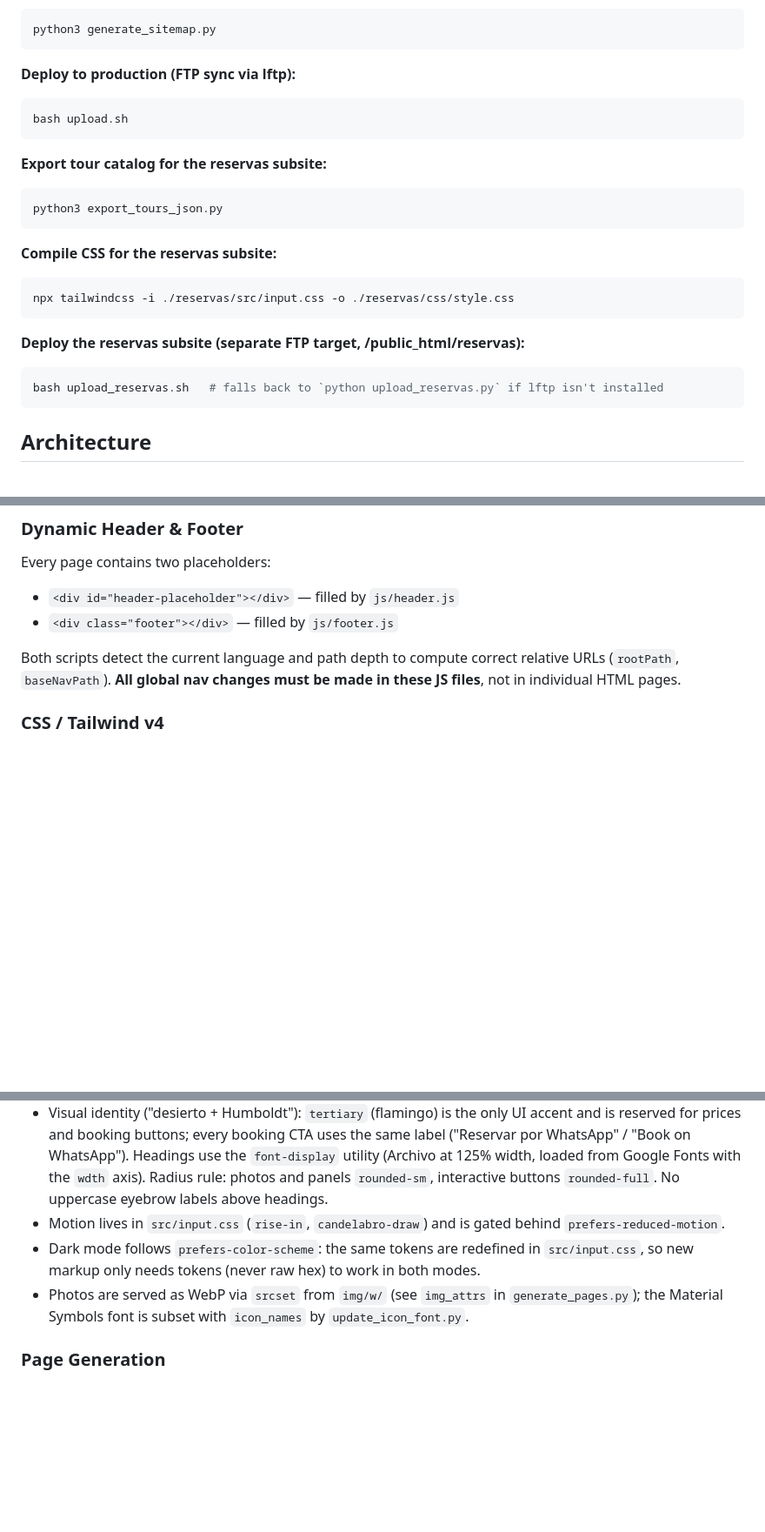
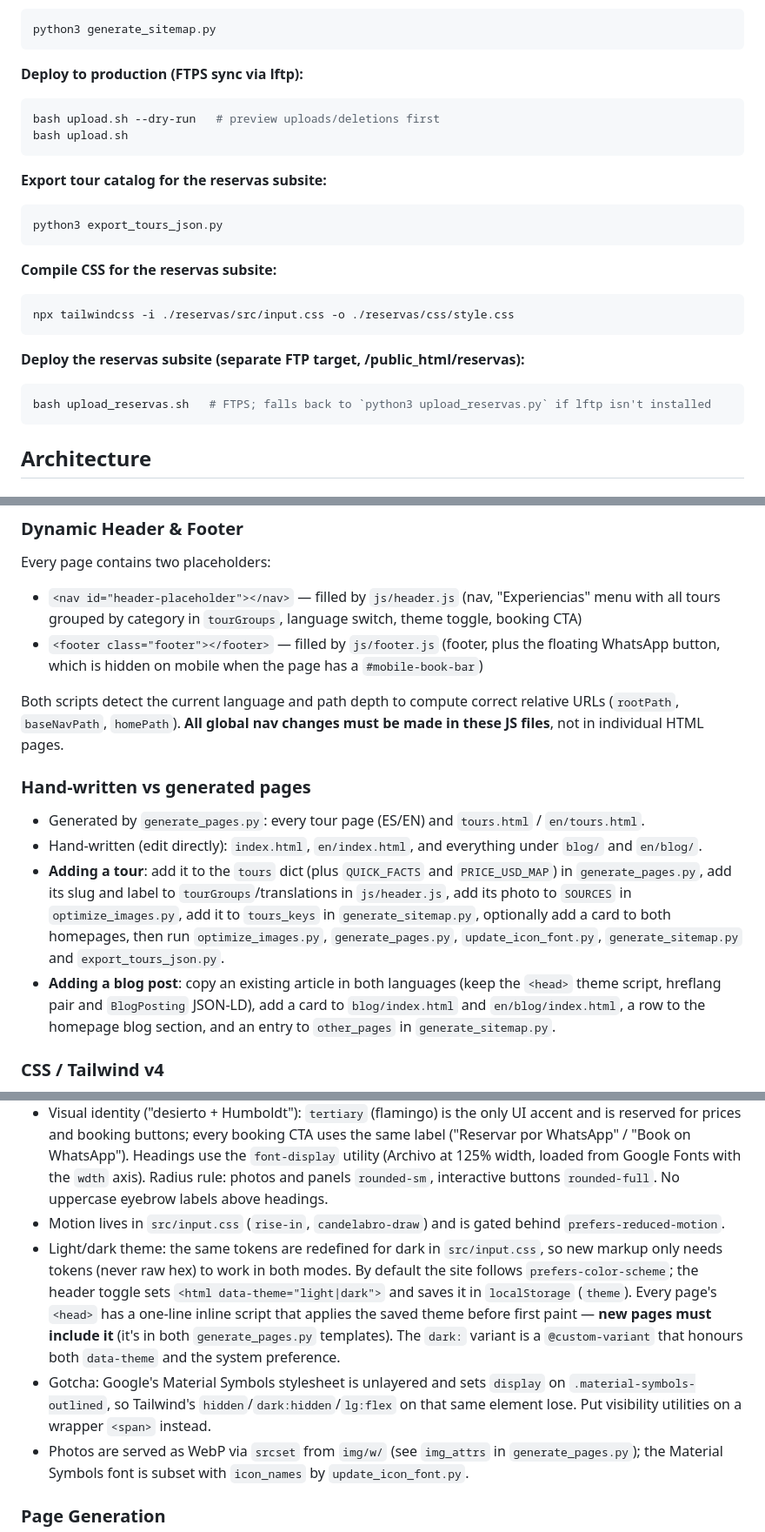
Before and after one commit to naudyweb/solymar, a Markdown page: CLAUDE.md, 3 parts joined by grey strips. Shown at 87% size. Rendered like a GitHub page; blank space fills up the shorter version.

Commit message:
docs(CLAUDE.md): document theme toggle, page ownership and add-tour/post workflow
Co-Authored-By: Claude Opus 5.5 <noreply@anthropic.com>

````diff
--- a/CLAUDE.md
+++ b/CLAUDE.md
@@ -39,8 +39,9 @@ python3 generate_pages.py && python3 update_icon_font.py
 python3 generate_sitemap.py
 ```
 
-**Deploy to production (FTP sync via lftp):**
+**Deploy to production (FTPS sync via lftp):**
 ```bash
+bash upload.sh --dry-run   # preview uploads/deletions first
 bash upload.sh
 ```
 
@@ -56,7 +57,7 @@ npx tailwindcss -i ./reservas/src/input.css -o ./reservas/css/style.css
 
 **Deploy the reservas subsite (separate FTP target, /public_html/reservas):**
 ```bash
-bash upload_reservas.sh   # falls back to `python upload_reservas.py` if lftp isn't installed
+bash upload_reservas.sh   # FTPS; falls back to `python3 upload_reservas.py` if lftp isn't installed
 ```
 
 ## Architecture
@@ -71,10 +72,16 @@ Language detection happens at runtime in JS based on whether `/en/` appears in `
 
 ### Dynamic Header & Footer
 Every page contains two placeholders:
-- `<div id="header-placeholder"></div>` — filled by `js/header.js`
-- `<div class="footer"></div>` — filled by `js/footer.js`
+- `<nav id="header-placeholder"></nav>` — filled by `js/header.js` (nav, "Experiencias" menu with all tours grouped by category in `tourGroups`, language switch, theme toggle, booking CTA)
+- `<footer class="footer"></footer>` — filled by `js/footer.js` (footer, plus the floating WhatsApp button, which is hidden on mobile when the page has a `#mobile-book-bar`)
 
-Both scripts detect the current language and path depth to compute correct relative URLs (`rootPath`, `baseNavPath`). **All global nav changes must be made in these JS files**, not in individual HTML pages.
+Both scripts detect the current language and path depth to compute correct relative URLs (`rootPath`, `baseNavPath`, `homePath`). **All global nav changes must be made in these JS files**, not in individual HTML pages.
+
+### Hand-written vs generated pages
+- Generated by `generate_pages.py`: every tour page (ES/EN) and `tours.html` / `en/tours.html`.
+- Hand-written (edit directly): `index.html`, `en/index.html`, and everything under `blog/` and `en/blog/`.
+- **Adding a tour**: add it to the `tours` dict (plus `QUICK_FACTS` and `PRICE_USD_MAP`) in `generate_pages.py`, add its slug and label to `tourGroups`/translations in `js/header.js`, add its photo to `SOURCES` in `optimize_images.py`, add it to `tours_keys` in `generate_sitemap.py`, optionally add a card to both homepages, then run `optimize_images.py`, `generate_pages.py`, `update_icon_font.py`, `generate_sitemap.py` and `export_tours_json.py`.
+- **Adding a blog post**: copy an existing article in both languages (keep the `<head>` theme script, hreflang pair and `BlogPosting` JSON-LD), add a card to `blog/index.html` and `en/blog/index.html`, a row to the homepage blog section, and an entry to `other_pages` in `generate_sitemap.py`.
 
 ### CSS / Tailwind v4
 - Source: `src/input.css` — defines the theme (color tokens, font) and scans `**/*.html` and `js/**/*.js` for class usage.
@@ -82,7 +89,8 @@ Both scripts detect the current language and path depth to compute correct relat
 - Custom theme tokens (defined in `src/input.css`): `primary`, `primary-container`, `secondary`, `tertiary`, `tertiary-container`, `on-tertiary`, `surface`, `surface-container`, `surface-container-low`, `on-surface`, `on-surface-variant`, `sand`, `deep`. Always use these tokens instead of arbitrary colors. `deep` is for dark bands and photo overlays (stays dark in both modes); `primary` is for text/accents (it lightens in dark mode).
 - Visual identity ("desierto + Humboldt"): `tertiary` (flamingo) is the only UI accent and is reserved for prices and booking buttons; every booking CTA uses the same label ("Reservar por WhatsApp" / "Book on WhatsApp"). Headings use the `font-display` utility (Archivo at 125% width, loaded from Google Fonts with the `wdth` axis). Radius rule: photos and panels `rounded-sm`, interactive buttons `rounded-full`. No uppercase eyebrow labels above headings.
 - Motion lives in `src/input.css` (`rise-in`, `candelabro-draw`) and is gated behind `prefers-reduced-motion`.
-- Dark mode follows `prefers-color-scheme`: the same tokens are redefined in `src/input.css`, so new markup only needs tokens (never raw hex) to work in both modes.
+- Light/dark theme: the same tokens are redefined for dark in `src/input.css`, so new markup only needs tokens (never raw hex) to work in both modes. By default the site follows `prefers-color-scheme`; the header toggle sets `<html data-theme="light|dark">` and saves it in `localStorage` (`theme`). Every page's `<head>` has a one-line inline script that applies the saved theme before first paint — **new pages must include it** (it's in both `generate_pages.py` templates). The `dark:` variant is a `@custom-variant` that honours both `data-theme` and the system preference.
+- Gotcha: Google's Material Symbols stylesheet is unlayered and sets `display` on `.material-symbols-outlined`, so Tailwind's `hidden`/`dark:hidden`/`lg:flex` on that same element lose. Put visibility utilities on a wrapper `<span>` instead.
 - Photos are served as WebP via `srcset` from `img/w/` (see `img_attrs` in `generate_pages.py`); the Material Symbols font is subset with `icon_names` by `update_icon_font.py`.
 
 ### Page Generation
````
Also changed, not shown: other parts of CLAUDE.md (+2 -2 lines).
